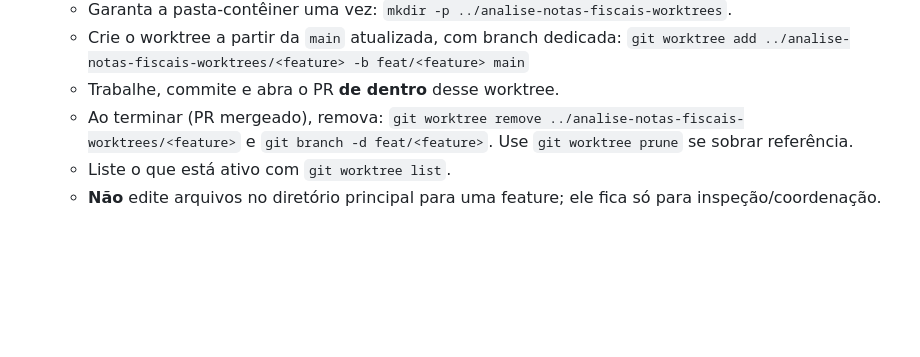
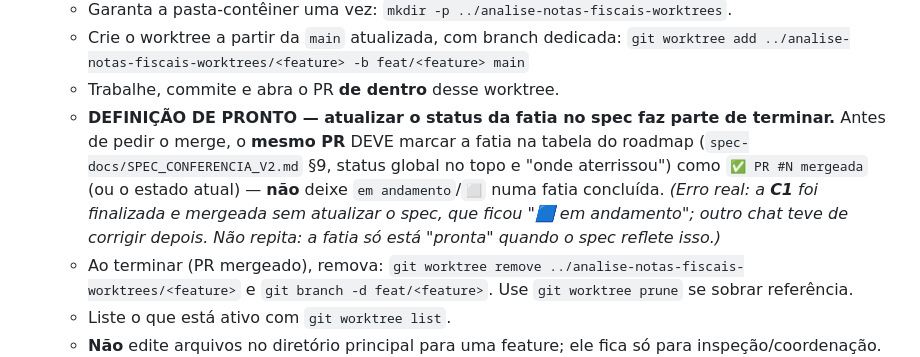
Before and after one commit to while-kaique/analise-notas-fiscais, a Markdown page: CLAUDE.md, the part around the change. Rendered like a GitHub page; blank space fills up the shorter version.

```diff
--- a/CLAUDE.md
+++ b/CLAUDE.md
@@ -116,6 +116,13 @@ A planilha é a interface principal com o usuário — trate-a como API pública
   - Crie o worktree a partir da `main` atualizada, com branch dedicada:
     `git worktree add ../analise-notas-fiscais-worktrees/<feature> -b feat/<feature> main`
   - Trabalhe, commite e abra o PR **de dentro** desse worktree.
+  - **DEFINIÇÃO DE PRONTO — atualizar o status da fatia no spec faz parte de terminar.**
+    Antes de pedir o merge, o **mesmo PR** DEVE marcar a fatia na tabela do roadmap
+    (`spec-docs/SPEC_CONFERENCIA_V2.md` §9, status global no topo e "onde aterrissou") como
+    `✅ PR #N mergeada` (ou o estado atual) — **não** deixe `em andamento`/`⬜` numa fatia
+    concluída. _(Erro real: a **C1** foi finalizada e mergeada sem atualizar o spec, que ficou
+    "🟦 em andamento"; outro chat teve de corrigir depois. Não repita: a fatia só está
+    "pronta" quando o spec reflete isso.)_
   - Ao terminar (PR mergeado), remova:
     `git worktree remove ../analise-notas-fiscais-worktrees/<feature>` e
     `git branch -d feat/<feature>`. Use `git worktree prune` se sobrar referência.
```
Also changed, not shown: spec-docs/SPEC_CONFERENCIA_V2.md (+5 -4 lines).
